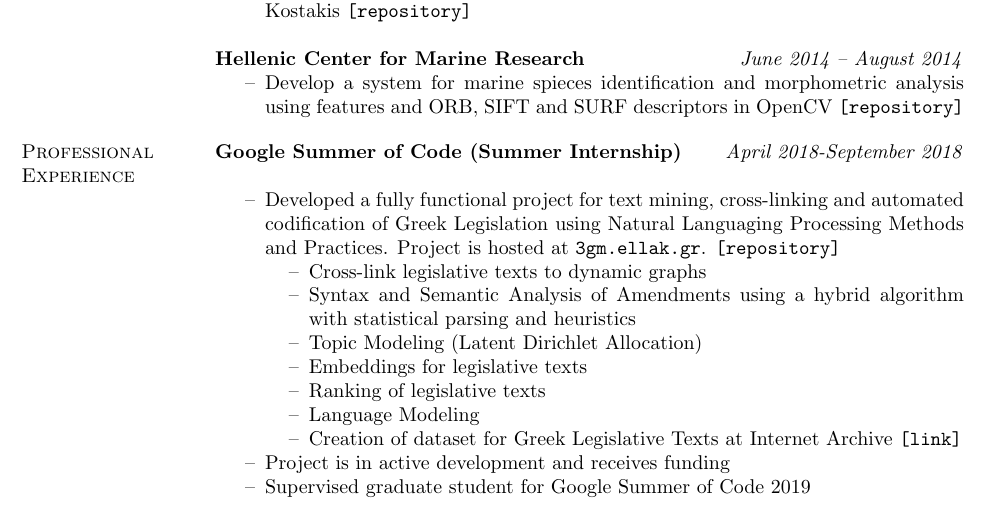
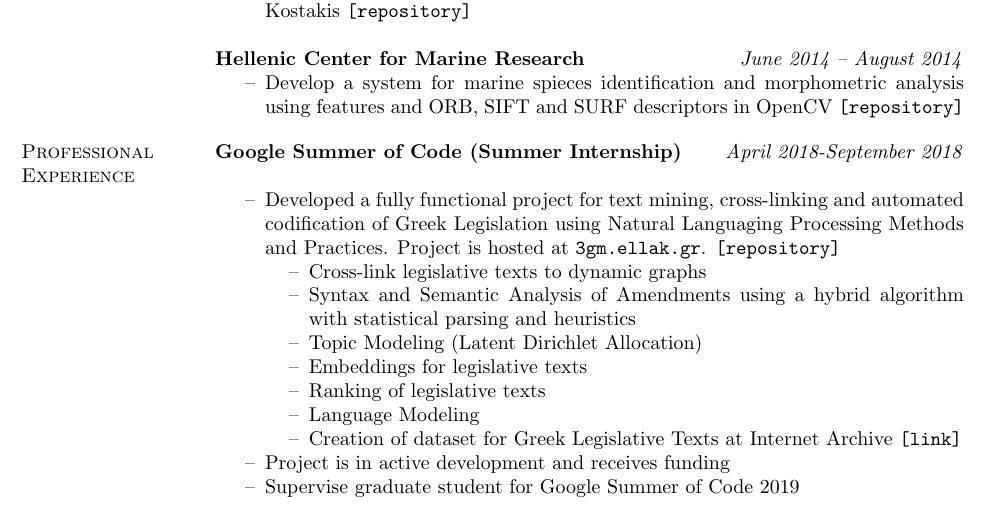
Before and after one commit to papachristoumarios/papachristoumarios.github.io, a LaTeX CV (cv/cv.tex): part of page 1 of 2, cut so that both start at the same text. Compiled offline with pdfLaTeX.

Commit message:
Fix typo

```diff
--- a/cv/cv.tex
+++ b/cv/cv.tex
@@ -97,7 +97,7 @@ Apolytirion, Valedictorian, top 1\% in National Exams, GPA: 19.8/20
 \item[--] Creation of dataset for Greek Legislative Texts at Internet Archive \href{https://archive.org/details/greekgovernmentgazette}{\nolinkurl{[link]}}
 \end{compactitem}
 \item[--] Project is in active development and receives funding
-\item[--] Supervised graduate student for Google Summer of Code 2019
+\item[--] Supervise graduate student for Google Summer of Code 2019
 \end{compactitem}
 
 \field{Ratle (Co-founder)} {\emph{October 2017--October 2018}}
```
